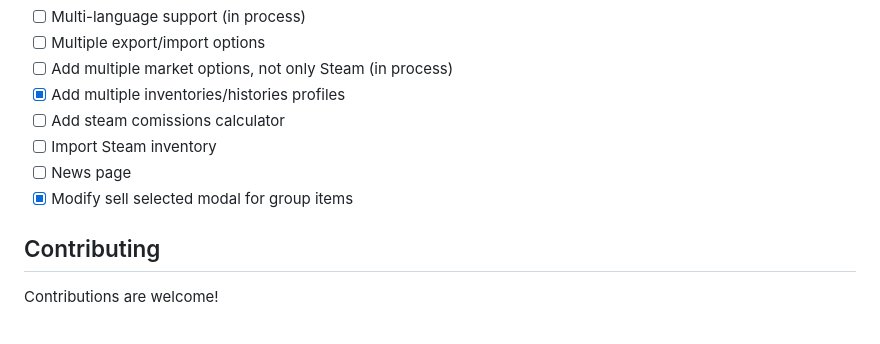
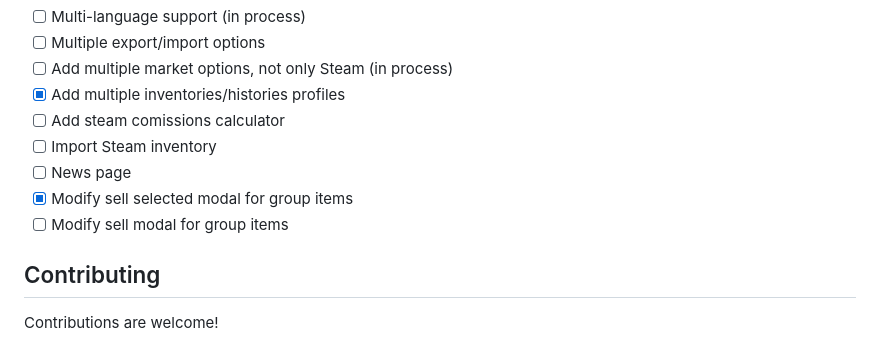
Before and after one commit to JMF-Alex/HCS-Manager, a Markdown page: README.md, the part around the change. Drawn GitHub-style.

```diff
--- a/README.md
+++ b/README.md
@@ -83,6 +83,7 @@ Once opened, you can:
 - [ ] Import Steam inventory
 - [ ] News page
 - [x] Modify sell selected modal for group items
+- [ ] Modify sell modal for group items
 
 ## Contributing
 Contributions are welcome!
```
